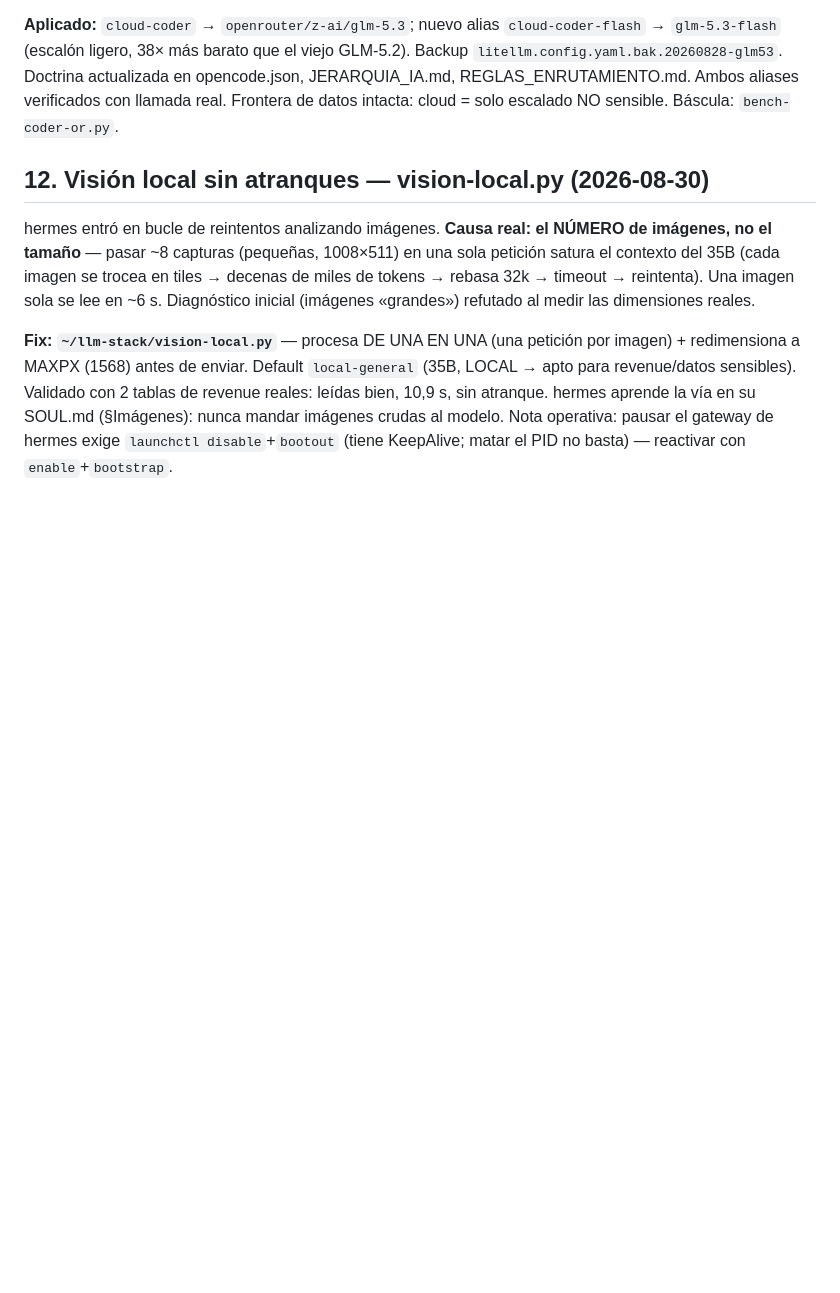
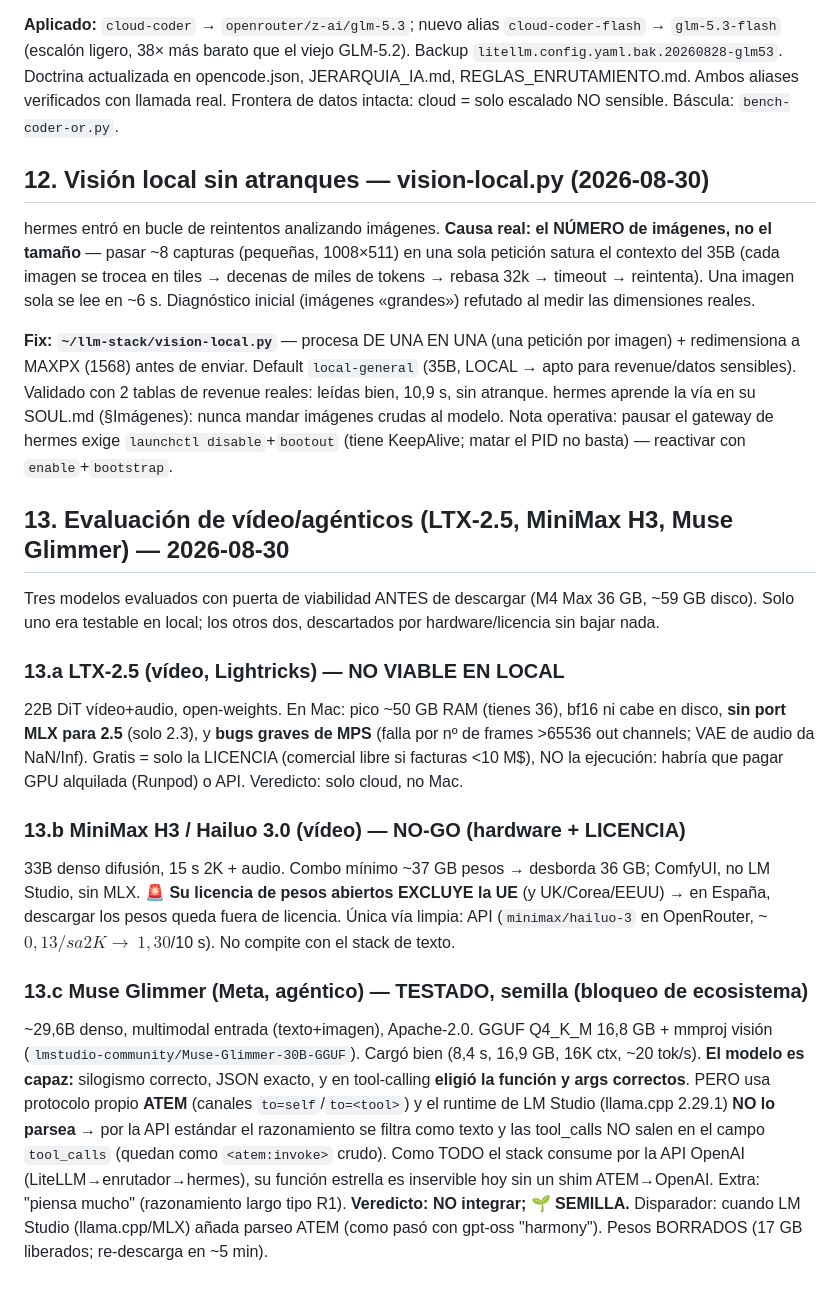
Before and after one commit to lfpalomaresg/llm-stack, a Markdown page: sistema-agentico.md, the part around the change. Drawn GitHub-style; blank space fills up the shorter version.

Commit message:
docs: sistema-agentico §13 — eval LTX-2.5 / MiniMax H3 / Muse Glimmer (2026-08-30)
- LTX-2.5 y MiniMax H3 (video): NO viables en local (RAM/MPS; MiniMax excluye UE por licencia)
- Muse Glimmer: testado, capaz pero LM Studio no parsea su protocolo ATEM -> semilla

Co-Authored-By: Claude Opus 4.8 <noreply@anthropic.com>

```diff
--- a/sistema-agentico.md
+++ b/sistema-agentico.md
@@ -336,3 +336,32 @@ revenue/datos sensibles). Validado con 2 tablas de revenue reales: leídas bien,
 atranque. hermes aprende la vía en su SOUL.md (§Imágenes): nunca mandar imágenes crudas al
 modelo. Nota operativa: pausar el gateway de hermes exige `launchctl disable`+`bootout` (tiene
 KeepAlive; matar el PID no basta) — reactivar con `enable`+`bootstrap`.
+
+## 13. Evaluación de vídeo/agénticos (LTX-2.5, MiniMax H3, Muse Glimmer) — 2026-08-30
+
+Tres modelos evaluados con puerta de viabilidad ANTES de descargar (M4 Max 36 GB, ~59 GB disco).
+Solo uno era testable en local; los otros dos, descartados por hardware/licencia sin bajar nada.
+
+### 13.a LTX-2.5 (vídeo, Lightricks) — NO VIABLE EN LOCAL
+22B DiT vídeo+audio, open-weights. En Mac: pico ~50 GB RAM (tienes 36), bf16 ni cabe en disco,
+**sin port MLX para 2.5** (solo 2.3), y **bugs graves de MPS** (falla por nº de frames >65536 out
+channels; VAE de audio da NaN/Inf). Gratis = solo la LICENCIA (comercial libre si facturas <10 M$),
+NO la ejecución: habría que pagar GPU alquilada (Runpod) o API. Veredicto: solo cloud, no Mac.
+
+### 13.b MiniMax H3 / Hailuo 3.0 (vídeo) — NO-GO (hardware + LICENCIA)
+33B denso difusión, 15 s 2K + audio. Combo mínimo ~37 GB pesos → desborda 36 GB; ComfyUI, no
+LM Studio, sin MLX. 🚨 **Su licencia de pesos abiertos EXCLUYE la UE** (y UK/Corea/EEUU) → en
+España, descargar los pesos queda fuera de licencia. Única vía limpia: API (`minimax/hailuo-3`
+en OpenRouter, ~$0,13/s a 2K → ~1,30$/10 s). No compite con el stack de texto.
+
+### 13.c Muse Glimmer (Meta, agéntico) — TESTADO, semilla (bloqueo de ecosistema)
+~29,6B denso, multimodal entrada (texto+imagen), Apache-2.0. GGUF Q4_K_M 16,8 GB + mmproj visión
+(`lmstudio-community/Muse-Glimmer-30B-GGUF`). Cargó bien (8,4 s, 16,9 GB, 16K ctx, ~20 tok/s).
+**El modelo es capaz:** silogismo correcto, JSON exacto, y en tool-calling **eligió la función y
+args correctos**. PERO usa protocolo propio **ATEM** (canales `to=self`/`to=<tool>`) y el runtime
+de LM Studio (llama.cpp 2.29.1) **NO lo parsea** → por la API estándar el razonamiento se filtra
+como texto y las tool_calls NO salen en el campo `tool_calls` (quedan como `<atem:invoke>` crudo).
+Como TODO el stack consume por la API OpenAI (LiteLLM→enrutador→hermes), su función estrella es
+inservible hoy sin un shim ATEM→OpenAI. Extra: "piensa mucho" (razonamiento largo tipo R1).
+**Veredicto: NO integrar; 🌱 SEMILLA.** Disparador: cuando LM Studio (llama.cpp/MLX) añada parseo
+ATEM (como pasó con gpt-oss "harmony"). Pesos BORRADOS (17 GB liberados; re-descarga en ~5 min).
```
